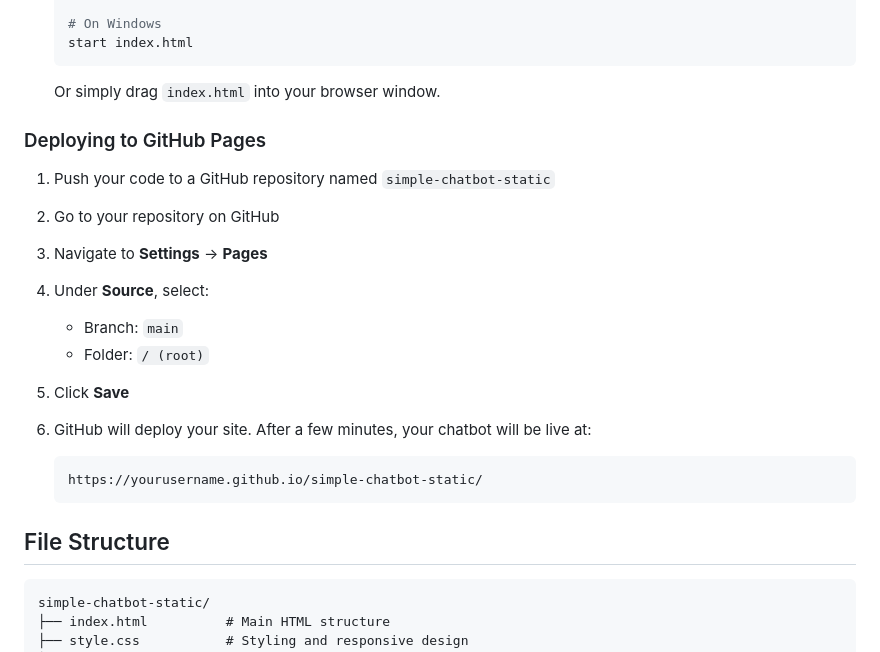
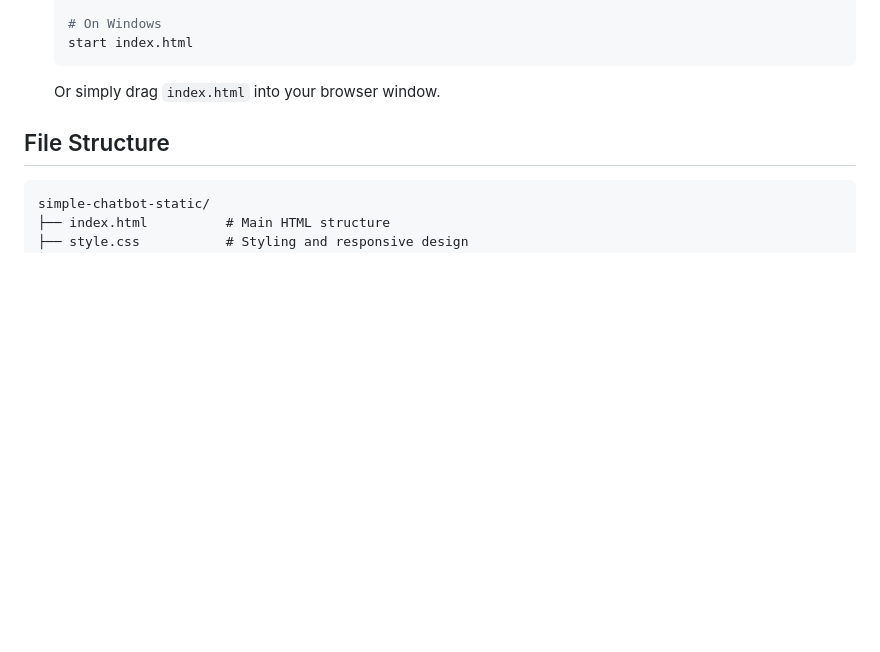
Before and after one commit to Rhebacharles/AI-CHATBOT, a Markdown page: README.md, the part around the change. Drawn GitHub-style; blank space fills up the shorter version.

Commit message:
Delete GitHub Pages deployment section from README
Removed deployment instructions for GitHub Pages.

````diff
--- a/README.md
+++ b/README.md
@@ -49,24 +49,6 @@ Visit the live chatbot: **[https://rhebacharles.github.io/AI-CHATBOT/](https://r
 
    Or simply drag `index.html` into your browser window.
 
-### Deploying to GitHub Pages
-
-1. Push your code to a GitHub repository named `simple-chatbot-static`
-
-2. Go to your repository on GitHub
-
-3. Navigate to **Settings** → **Pages**
-
-4. Under **Source**, select:
-   - Branch: `main`
-   - Folder: `/ (root)`
-
-5. Click **Save**
-
-6. GitHub will deploy your site. After a few minutes, your chatbot will be live at:
-   ```
-   https://yourusername.github.io/simple-chatbot-static/
-   ```
 
 ## File Structure
 
````
